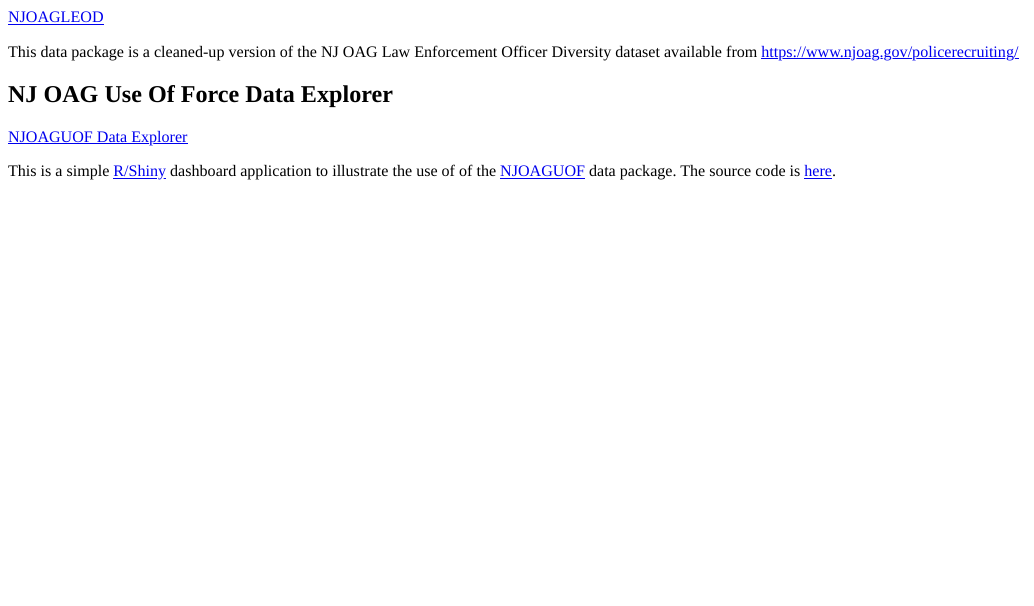
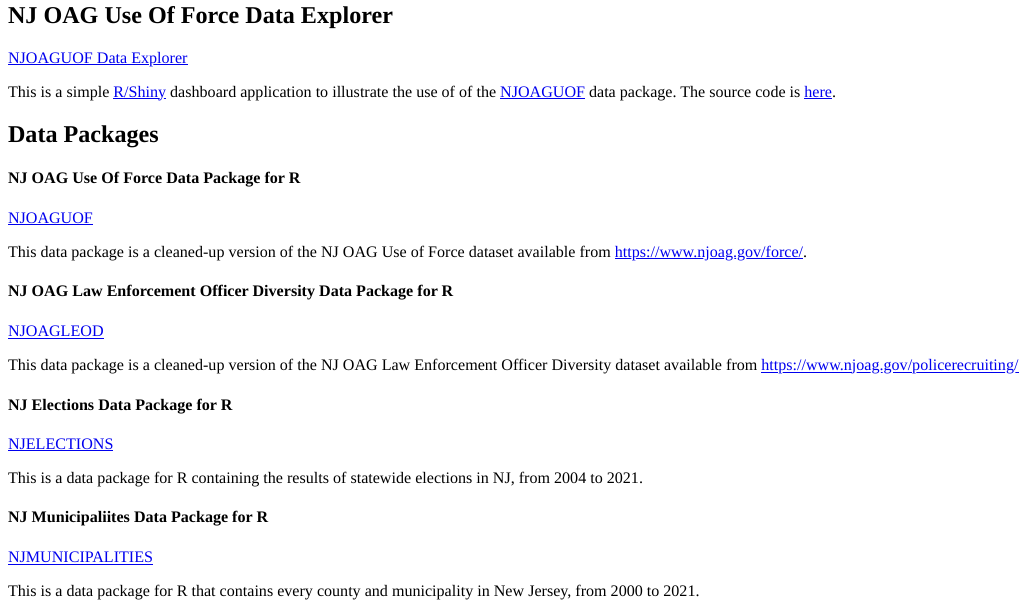
Before and after one commit to tor-gu/tor-gu-site, an R Markdown document (content/projects.Rmd): the page in a window 1100 px wide, from 360 px down before the commit and from 200 px down after it. The pictures show the output file content/projects.html that the author committed with the source, opened offline.

Commit message:
1) Changing font size on archive-item-link. 2) Adding njelections and njmunicipalities to slightly reorganized projects page.

```diff
--- a/content/projects.Rmd
+++ b/content/projects.Rmd
@@ -22,9 +16,29 @@ This data package is a cleaned-up version of the NJ OAG Use of Force dataset ava
-[NJOAGLEOD](https://github.com/tor-gu/njoagleod#readme)
-
-This data package is a cleaned-up version of the NJ OAG Law Enforcement Officer Diversity dataset available from https://www.njoag.gov/policerecruiting/
-
 ## NJ OAG Use Of Force Data Explorer
 [NJOAGUOF Data Explorer](https://shiny.tor-gu.com/njoaguof/)
 
 This is a simple [R/Shiny](https://shiny.rstudio.com/) dashboard application to illustrate the use of
 of the [NJOAGUOF](https://github.com/tor-gu/njoaguof/blob/main/README.md) data package.  The source code is [here](https://github.com/tor-gu/njoaguofdash).
+
+## Data Packages
+
+#### NJ OAG Use Of Force Data Package for R
+[NJOAGUOF](https://github.com/tor-gu/njoaguof/#readme)
+
+This data package is a cleaned-up version of the NJ OAG Use of Force dataset available from https://www.njoag.gov/force/.
+
+#### NJ OAG Law Enforcement Officer Diversity Data Package for R
+[NJOAGLEOD](https://github.com/tor-gu/njoagleod#readme)
+
+This data package is a cleaned-up version of the NJ OAG Law Enforcement Officer Diversity dataset available from https://www.njoag.gov/policerecruiting/
+
+#### NJ Elections Data Package for R
+
+[NJELECTIONS](https://github.com/tor-gu/njelections/#readme)
+
+This is a data package for R containing the results of statewide elections in NJ, from 2004 to 2021.
+
+#### NJ Municipaliites Data Package for R
+
+[NJMUNICIPALITIES](https://github.com/tor-gu/njmunicipalities#readme)
+
+This is a data package for R that contains every county and municipality in New Jersey, from 2000 to 2021.
--- a/static/css/main.css
+++ b/static/css/main.css
@@ -193,7 +193,7 @@ img {
 .archive-item-link {
   display: inline-block;
   text-decoration: none;
-  font-size: 21px;
+  font-size: 17px;
   font-weight: bold;
   color: #222;
   padding: 5px 0;
```
Also changed, not shown: content/projects.html, content/projects.Rmd (6 more changed lines).
